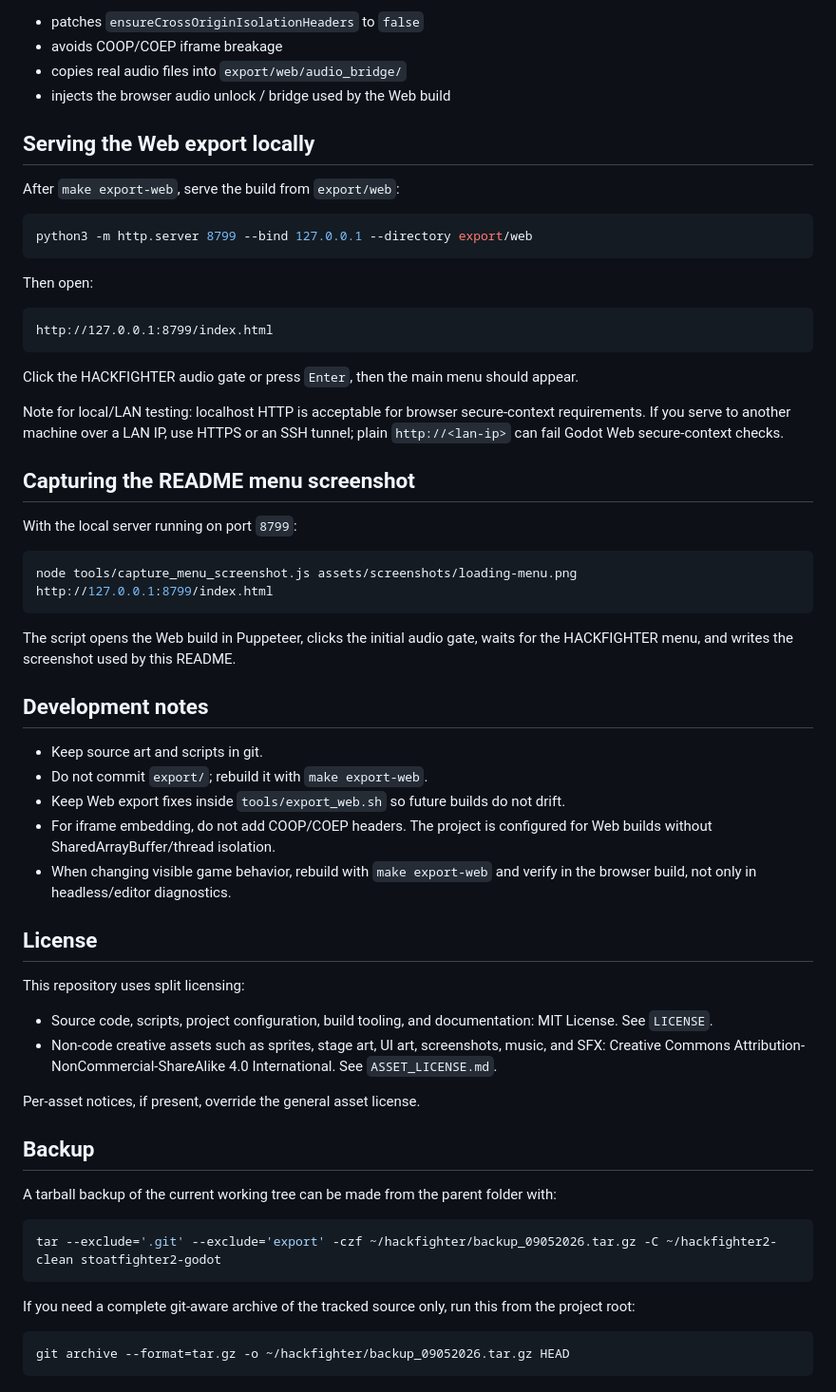
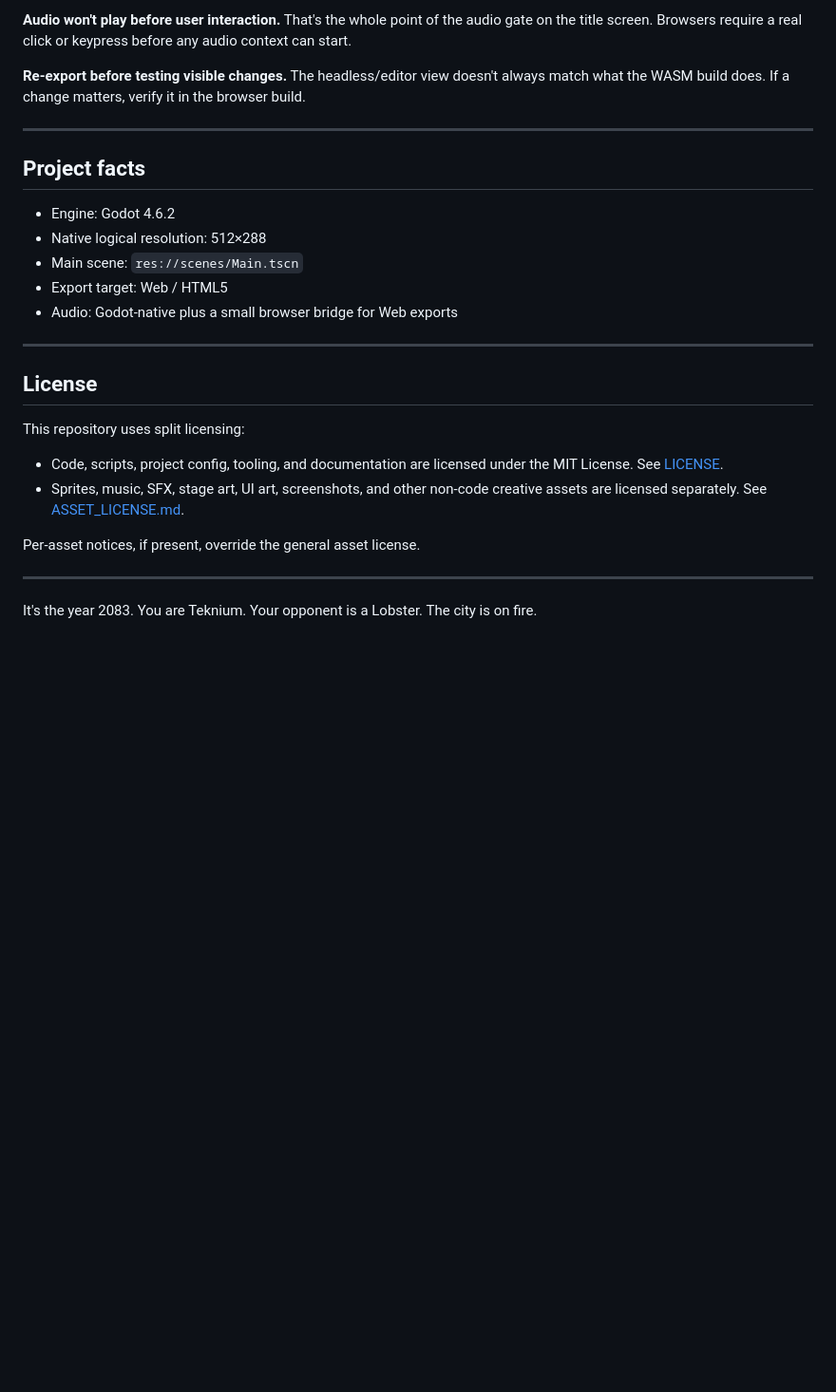
Before and after one commit to quarker1337/hackfighter, a Markdown page: README.md, the part around one of its changes. Shown at 95% size. GitHub-like rendering; blank space fills up the shorter version.

````diff
--- a/README.md
+++ b/README.md
@@ -165,64 +152,29 @@ It also performs project-specific Web-export fixes:
 
-- patches `ensureCrossOriginIsolationHeaders` to `false`
-- avoids COOP/COEP iframe breakage
-- copies real audio files into `export/web/audio_bridge/`
-- injects the browser audio unlock / bridge used by the Web build
+**Audio won't play before user interaction.** That's the whole point of the audio gate on the title screen. Browsers require a real click or keypress before any audio context can start.
 
-## Serving the Web export locally
+**Re-export before testing visible changes.** The headless/editor view doesn't always match what the WASM build does. If a change matters, verify it in the browser build.
 
-After `make export-web`, serve the build from `export/web`:
+---
 
-```bash
-python3 -m http.server 8799 --bind 127.0.0.1 --directory export/web
-```
+## Project facts
 
-Then open:
+- Engine: Godot 4.6.2
+- Native logical resolution: 512×288
+- Main scene: `res://scenes/Main.tscn`
+- Export target: Web / HTML5
+- Audio: Godot-native plus a small browser bridge for Web exports
 
-```text
-http://127.0.0.1:8799/index.html
-```
-
-Click the HACKFIGHTER audio gate or press `Enter`, then the main menu should appear.
-
-Note for local/LAN testing: localhost HTTP is acceptable for browser secure-context requirements. If you serve to another machine over a LAN IP, use HTTPS or an SSH tunnel; plain `http://<lan-ip>` can fail Godot Web secure-context checks.
-
-## Capturing the README menu screenshot
-
-With the local server running on port `8799`:
-
-```bash
-node tools/capture_menu_screenshot.js assets/screenshots/loading-menu.png http://127.0.0.1:8799/index.html
-```
-
-The script opens the Web build in Puppeteer, clicks the initial audio gate, waits for the HACKFIGHTER menu, and writes the screenshot used by this README.
-
-## Development notes
-
-- Keep source art and scripts in git.
-- Do not commit `export/`; rebuild it with `make export-web`.
-- Keep Web export fixes inside `tools/export_web.sh` so future builds do not drift.
-- For iframe embedding, do not add COOP/COEP headers. The project is configured for Web builds without SharedArrayBuffer/thread isolation.
-- When changing visible game behavior, rebuild with `make export-web` and verify in the browser build, not only in headless/editor diagnostics.
+---
 
 ## License
 
 This repository uses split licensing:
 
-- Source code, scripts, project configuration, build tooling, and documentation: MIT License. See `LICENSE`.
-- Non-code creative assets such as sprites, stage art, UI art, screenshots, music, and SFX: Creative Commons Attribution-NonCommercial-ShareAlike 4.0 International. See `ASSET_LICENSE.md`.
+- Code, scripts, project config, tooling, and documentation are licensed under the MIT License. See [LICENSE](LICENSE).
+- Sprites, music, SFX, stage art, UI art, screenshots, and other non-code creative assets are licensed separately. See [ASSET_LICENSE.md](ASSET_LICENSE.md).
 
 Per-asset notices, if present, override the general asset license.
 
-## Backup
+---
 
-A tarball backup of the current working tree can be made from the parent folder with:
-
-```bash
-tar --exclude='.git' --exclude='export' -czf ~/hackfighter/backup_09052026.tar.gz -C ~/hackfighter2-clean stoatfighter2-godot
-```
-
-If you need a complete git-aware archive of the tracked source only, run this from the project root:
-
-```bash
-git archive --format=tar.gz -o ~/hackfighter/backup_09052026.tar.gz HEAD
-```
+It's the year 2083. You are Teknium. Your opponent is a Lobster. The city is on fire.
````
Also changed, not shown: other parts of README.md (+78 -91 lines).
